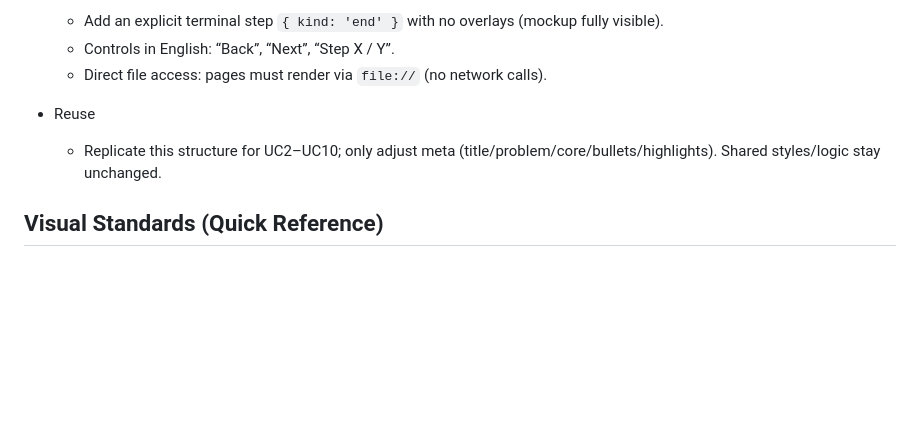
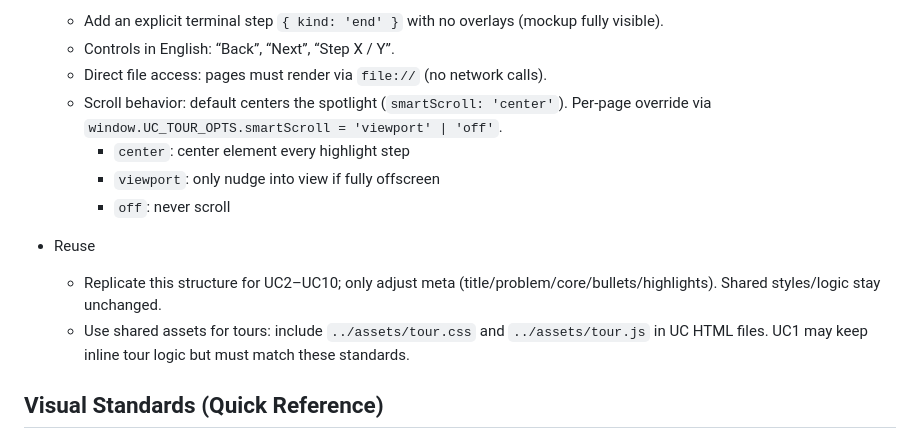
Before and after one commit to EBNSchindi/STR1_Mockups_autodb, a Markdown page: AGENTS.md, the part around the change. Rendered like a GitHub page; blank space fills up the shorter version.

Commit message:
docs(agents): document tour scroll behavior (smartScroll), shared assets usage, and step order

```diff
--- a/AGENTS.md
+++ b/AGENTS.md
@@ -64,9 +64,14 @@ This repository contains static mockups for the Auto Dashboard and Autobot Chat.
   - Add an explicit terminal step `{ kind: 'end' }` with no overlays (mockup fully visible).
   - Controls in English: “Back”, “Next”, “Step X / Y”.
   - Direct file access: pages must render via `file://` (no network calls).
+  - Scroll behavior: default centers the spotlight (`smartScroll: 'center'`). Per‑page override via `window.UC_TOUR_OPTS.smartScroll = 'viewport' | 'off'`.
+    - `center`: center element every highlight step
+    - `viewport`: only nudge into view if fully offscreen
+    - `off`: never scroll
 
 - Reuse
   - Replicate this structure for UC2–UC10; only adjust meta (title/problem/core/bullets/highlights). Shared styles/logic stay unchanged.
+  - Use shared assets for tours: include `../assets/tour.css` and `../assets/tour.js` in UC HTML files. UC1 may keep inline tour logic but must match these standards.
 
 ## Visual Standards (Quick Reference)
 - Ring thickness: inner white 2px (inset), outer blue 3px.
```
